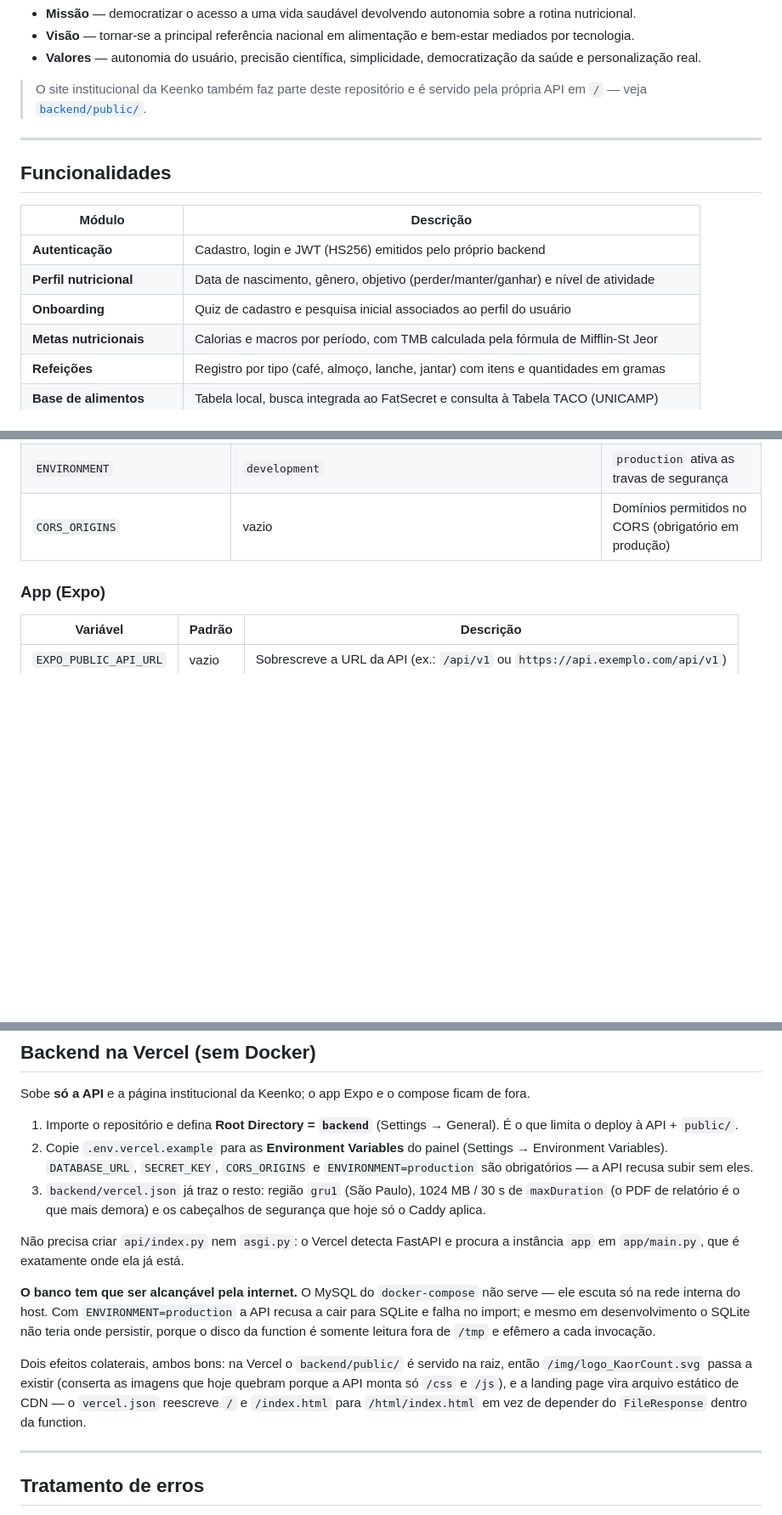
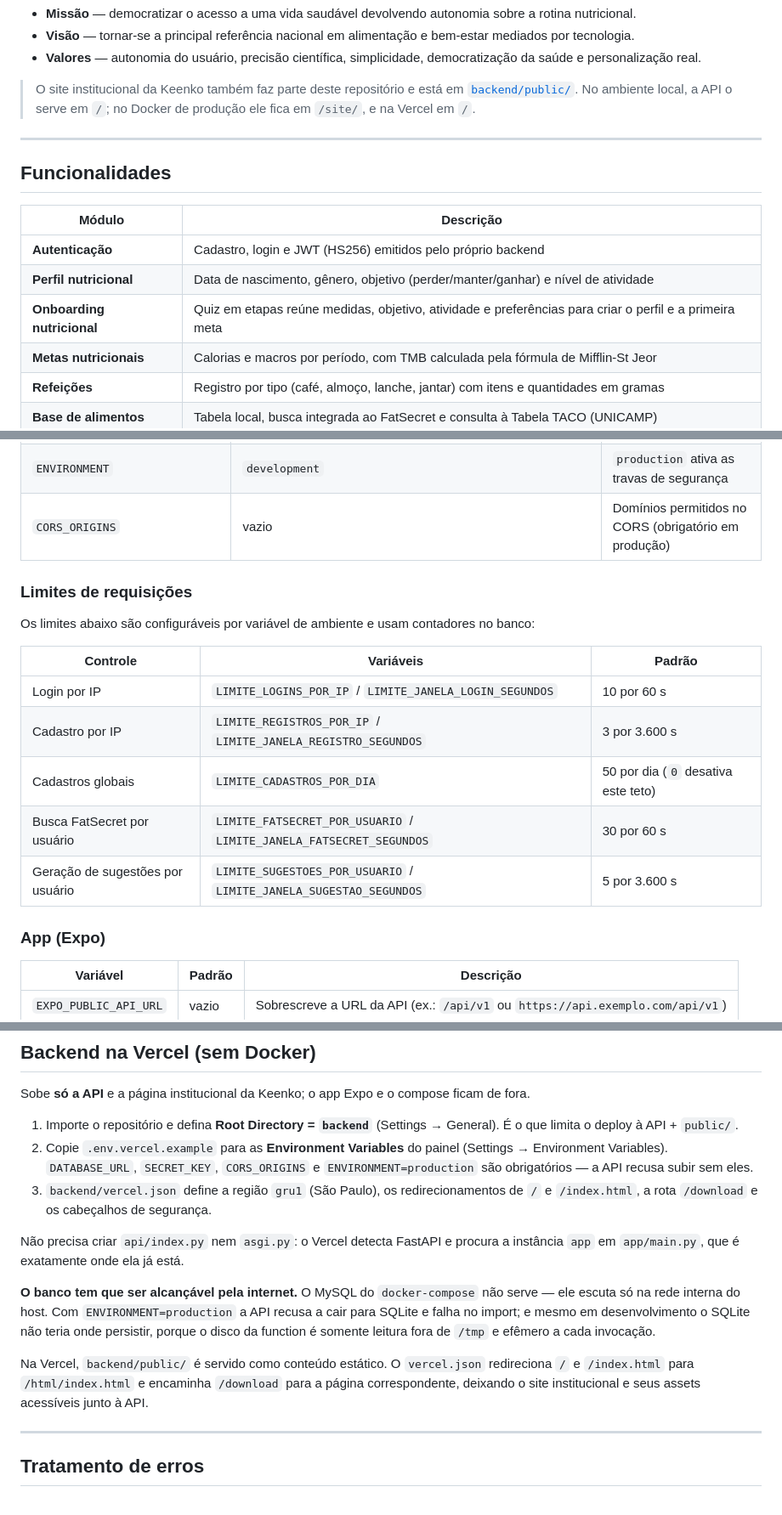
Before and after one commit to hikarilucky79/KaorCount, a Markdown page: README.md, 3 parts joined by grey strips. Shown at 85% size. Drawn GitHub-style; blank space fills up the shorter version.

```diff
--- a/README.md
+++ b/README.md
@@ -64,8 +65,9 @@ acessíveis.
 - **Valores** — autonomia do usuário, precisão científica, simplicidade,
   democratização da saúde e personalização real.
 
-> O site institucional da Keenko também faz parte deste repositório e é servido pela
-> própria API em `/` — veja [`backend/public/`](./backend/public/).
+> O site institucional da Keenko também faz parte deste repositório e está em
+> [`backend/public/`](./backend/public/). No ambiente local, a API o serve em `/`;
+> no Docker de produção ele fica em `/site/`, e na Vercel em `/`.
 
 ---
 
@@ -75,7 +77,7 @@ acessíveis.
 |---|---|
 | **Autenticação** | Cadastro, login e JWT (HS256) emitidos pelo próprio backend |
 | **Perfil nutricional** | Data de nascimento, gênero, objetivo (perder/manter/ganhar) e nível de atividade |
-| **Onboarding** | Quiz de cadastro e pesquisa inicial associados ao perfil do usuário |
+| **Onboarding nutricional** | Quiz em etapas reúne medidas, objetivo, atividade e preferências para criar o perfil e a primeira meta |
 | **Metas nutricionais** | Calorias e macros por período, com TMB calculada pela fórmula de Mifflin-St Jeor |
 | **Refeições** | Registro por tipo (café, almoço, lanche, jantar) com itens e quantidades em gramas |
 | **Base de alimentos** | Tabela local, busca integrada ao FatSecret e consulta à Tabela TACO (UNICAMP) |
@@ -447,6 +464,18 @@ explicativa.
 | `ENVIRONMENT` | `development` | `production` ativa as travas de segurança |
 | `CORS_ORIGINS` | vazio | Domínios permitidos no CORS (obrigatório em produção) |
 
+### Limites de requisições
+
+Os limites abaixo são configuráveis por variável de ambiente e usam contadores no banco:
+
+| Controle | Variáveis | Padrão |
+|---|---|---|
+| Login por IP | `LIMITE_LOGINS_POR_IP` / `LIMITE_JANELA_LOGIN_SEGUNDOS` | 10 por 60 s |
+| Cadastro por IP | `LIMITE_REGISTROS_POR_IP` / `LIMITE_JANELA_REGISTRO_SEGUNDOS` | 3 por 3.600 s |
+| Cadastros globais | `LIMITE_CADASTROS_POR_DIA` | 50 por dia (`0` desativa este teto) |
+| Busca FatSecret por usuário | `LIMITE_FATSECRET_POR_USUARIO` / `LIMITE_JANELA_FATSECRET_SEGUNDOS` | 30 por 60 s |
+| Geração de sugestões por usuário | `LIMITE_SUGESTOES_POR_USUARIO` / `LIMITE_JANELA_SUGESTAO_SEGUNDOS` | 5 por 3.600 s |
+
 ### App (Expo)
 
 | Variável | Padrão | Descrição |
@@ -1001,9 +1040,8 @@ ficam de fora.
    (Settings → Environment Variables). `DATABASE_URL`, `SECRET_KEY`,
    `CORS_ORIGINS` e `ENVIRONMENT=production` são obrigatórios — a API recusa
    subir sem eles.
-3. `backend/vercel.json` já traz o resto: região `gru1` (São Paulo), 1024 MB /
-   30 s de `maxDuration` (o PDF de relatório é o que mais demora) e os
-   cabeçalhos de segurança que hoje só o Caddy aplica.
+3. `backend/vercel.json` define a região `gru1` (São Paulo), os redirecionamentos de
+   `/` e `/index.html`, a rota `/download` e os cabeçalhos de segurança.
 
 Não precisa criar `api/index.py` nem `asgi.py`: o Vercel detecta FastAPI e procura
 a instância `app` em `app/main.py`, que é exatamente onde ela já está.
@@ -1014,11 +1052,10 @@ recusa a cair para SQLite e falha no import; e mesmo em desenvolvimento o SQLite
 não teria onde persistir, porque o disco da function é somente leitura fora de
 `/tmp` e efêmero a cada invocação.
 
-Dois efeitos colaterais, ambos bons: na Vercel o `backend/public/` é servido na
-raiz, então `/img/logo_KaorCount.svg` passa a existir (conserta as imagens que hoje
-quebram porque a API monta só `/css` e `/js`), e a landing page vira arquivo
-estático de CDN — o `vercel.json` reescreve `/` e `/index.html` para
-`/html/index.html` em vez de depender do `FileResponse` dentro da function.
+Na Vercel, `backend/public/` é servido como conteúdo estático. O `vercel.json`
+redireciona `/` e `/index.html` para `/html/index.html` e encaminha `/download`
+para a página correspondente, deixando o site institucional e seus assets
+acessíveis junto à API.
 
 ---
 
```
Also changed, not shown: other parts of README.md (+74 -47 lines).
